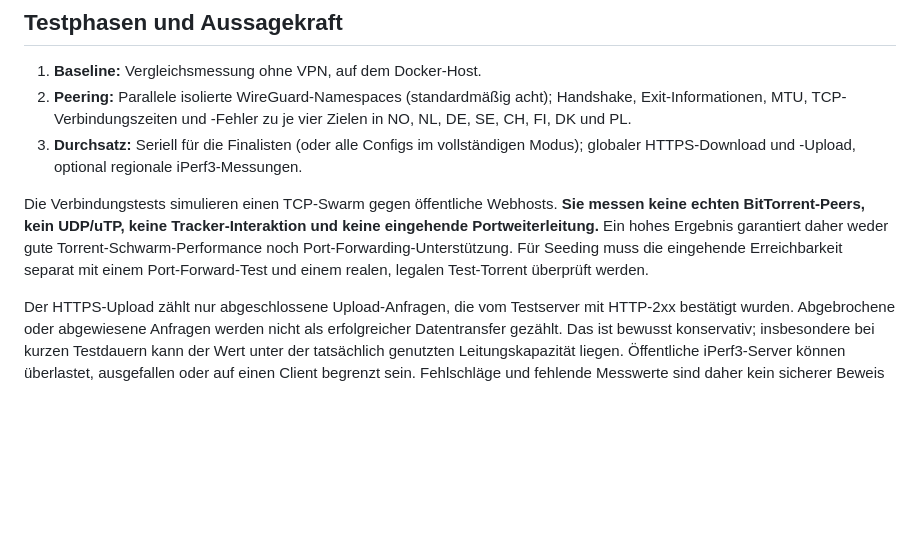
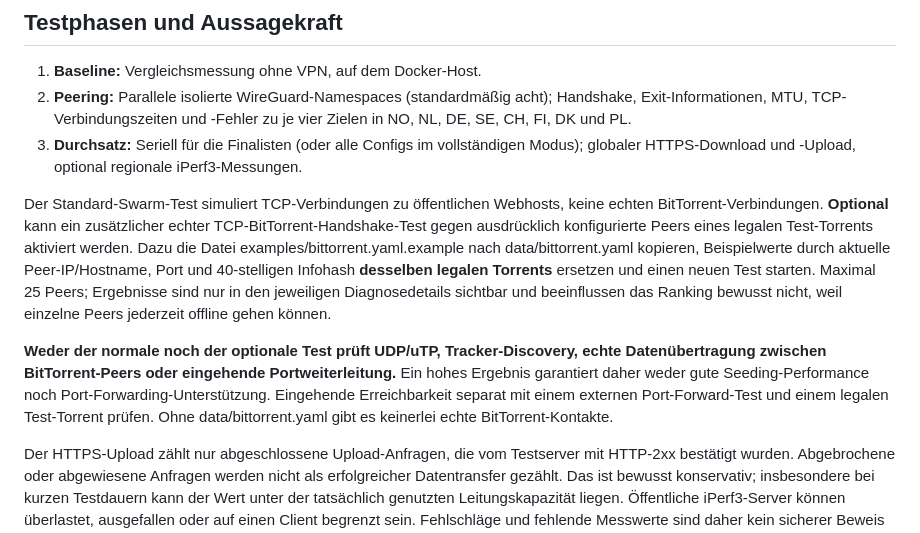
Before and after one commit to mlo-Tek/vpn-benchmark, a Markdown page: README.md, the part around the change. Rendered like a GitHub page; blank space fills up the shorter version.

Commit message:
Document opt-in genuine BitTorrent handshake diagnostics and limits

```diff
--- a/README.md
+++ b/README.md
@@ -66,7 +66,9 @@ Konfigurationen können über die Weboberfläche hochgeladen oder lokal unter co
 2. **Peering:** Parallele isolierte WireGuard-Namespaces (standardmäßig acht); Handshake, Exit-Informationen, MTU, TCP-Verbindungszeiten und -Fehler zu je vier Zielen in NO, NL, DE, SE, CH, FI, DK und PL.
 3. **Durchsatz:** Seriell für die Finalisten (oder alle Configs im vollständigen Modus); globaler HTTPS-Download und -Upload, optional regionale iPerf3-Messungen.
 
-Die Verbindungstests simulieren einen TCP-Swarm gegen öffentliche Webhosts. **Sie messen keine echten BitTorrent-Peers, kein UDP/uTP, keine Tracker-Interaktion und keine eingehende Portweiterleitung.** Ein hohes Ergebnis garantiert daher weder gute Torrent-Schwarm-Performance noch Port-Forwarding-Unterstützung. Für Seeding muss die eingehende Erreichbarkeit separat mit einem Port-Forward-Test und einem realen, legalen Test-Torrent überprüft werden.
+Der Standard-Swarm-Test simuliert TCP-Verbindungen zu öffentlichen Webhosts, keine echten BitTorrent-Verbindungen. **Optional** kann ein zusätzlicher echter TCP-BitTorrent-Handshake-Test gegen ausdrücklich konfigurierte Peers eines legalen Test-Torrents aktiviert werden. Dazu die Datei examples/bittorrent.yaml.example nach data/bittorrent.yaml kopieren, Beispielwerte durch aktuelle Peer-IP/Hostname, Port und 40-stelligen Infohash **desselben legalen Torrents** ersetzen und einen neuen Test starten. Maximal 25 Peers; Ergebnisse sind nur in den jeweiligen Diagnosedetails sichtbar und beeinflussen das Ranking bewusst nicht, weil einzelne Peers jederzeit offline gehen können.
+
+**Weder der normale noch der optionale Test prüft UDP/uTP, Tracker-Discovery, echte Datenübertragung zwischen BitTorrent-Peers oder eingehende Portweiterleitung.** Ein hohes Ergebnis garantiert daher weder gute Seeding-Performance noch Port-Forwarding-Unterstützung. Eingehende Erreichbarkeit separat mit einem externen Port-Forward-Test und einem legalen Test-Torrent prüfen. Ohne data/bittorrent.yaml gibt es keinerlei echte BitTorrent-Kontakte.
 
 Der HTTPS-Upload zählt nur abgeschlossene Upload-Anfragen, die vom Testserver mit HTTP-2xx bestätigt wurden. Abgebrochene oder abgewiesene Anfragen werden nicht als erfolgreicher Datentransfer gezählt. Das ist bewusst konservativ; insbesondere bei kurzen Testdauern kann der Wert unter der tatsächlich genutzten Leitungskapazität liegen. Öffentliche iPerf3-Server können überlastet, ausgefallen oder auf einen Client begrenzt sein. Fehlschläge und fehlende Messwerte sind daher kein sicherer Beweis für einen schlechten VPN-Exit.
 
```
